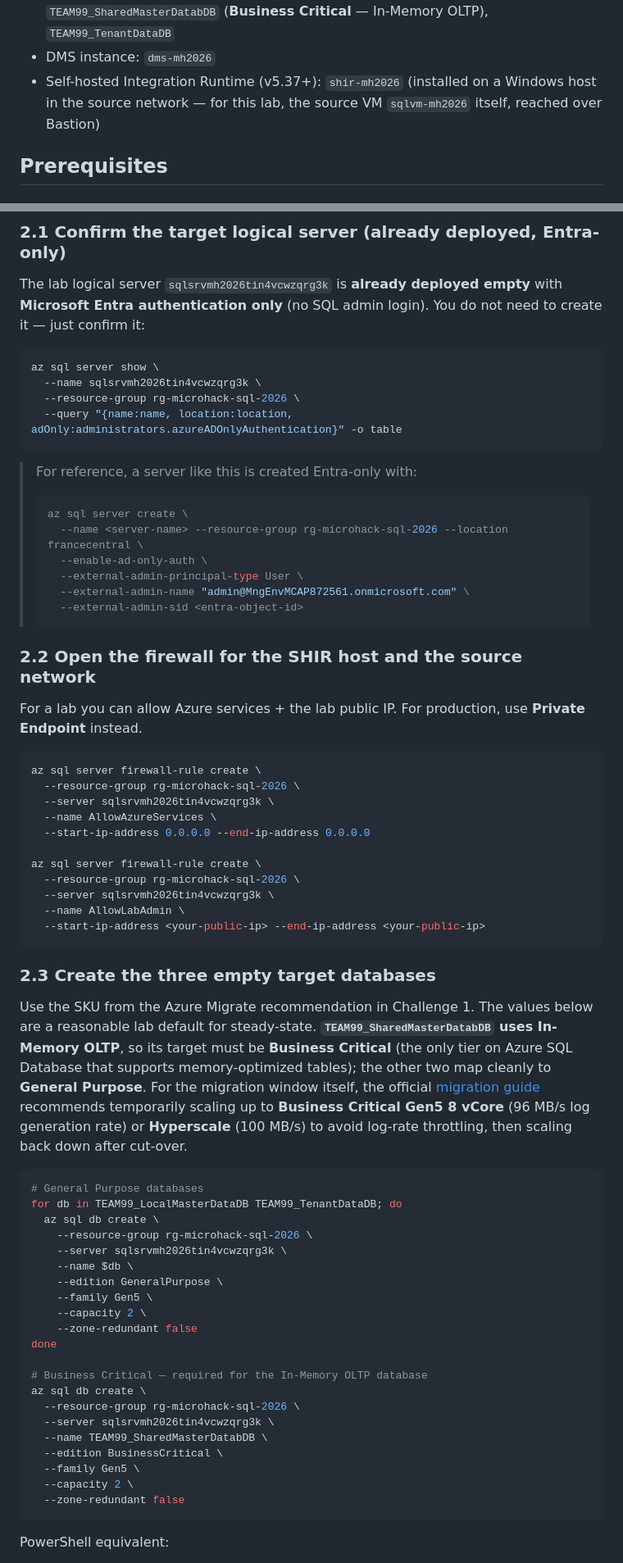
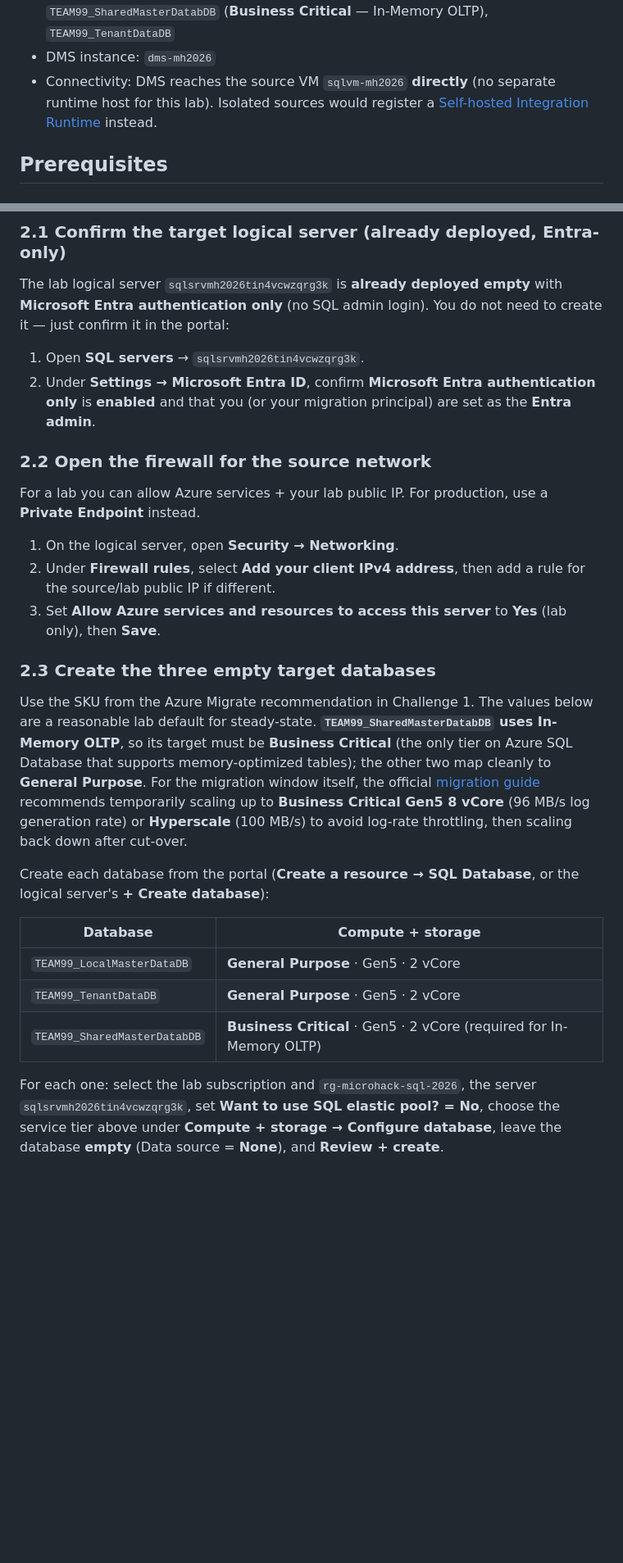
Before and after one commit to aofvalley/microhack-sql-2026, a Markdown page: walkthrough/challenge-02/solution-02.md, 2 parts joined by grey strips. Shown at 82% size. Rendered like a GitHub page; blank space fills up the shorter version.

````diff
--- a/walkthrough/challenge-02/solution-02.md
+++ b/walkthrough/challenge-02/solution-02.md
@@ -61,8 +61,8 @@ SQL Database.
 - Target databases (created empty before migration): `TEAM99_LocalMasterDataDB`,
   `TEAM99_SharedMasterDatabDB` (**Business Critical** — In-Memory OLTP), `TEAM99_TenantDataDB`
 - DMS instance: `dms-mh2026`
-- Self-hosted Integration Runtime (v5.37+): `shir-mh2026` (installed on a Windows host in the source
-  network — for this lab, the source VM `sqlvm-mh2026` itself, reached over Bastion)
+- Connectivity: DMS reaches the source VM `sqlvm-mh2026` **directly** (no separate runtime host
+  for this lab). Isolated sources would register a [Self-hosted Integration Runtime](https://learn.microsoft.com/en-us/data-migration/sql-server/database/database-migration-service) instead.
 
 ## Prerequisites
 
@@ -175,43 +169,23 @@ Verify the remediation using the queries in **Annex A** at the bottom of this wa
 ### 2.1 Confirm the target logical server (already deployed, Entra-only)
 
 The lab logical server `sqlsrvmh2026tin4vcwzqrg3k` is **already deployed empty** with **Microsoft
-Entra authentication only** (no SQL admin login). You do not need to create it — just confirm it:
+Entra authentication only** (no SQL admin login). You do not need to create it — just confirm it
+in the portal:
 
-```bash
-az sql server show \
-  --name sqlsrvmh2026tin4vcwzqrg3k \
-  --resource-group rg-microhack-sql-2026 \
-  --query "{name:name, location:location, adOnly:administrators.azureADOnlyAuthentication}" -o table
-```
+1. Open **SQL servers** → `sqlsrvmh2026tin4vcwzqrg3k`.
+2. Under **Settings → Microsoft Entra ID**, confirm **Microsoft Entra authentication only** is
+   **enabled** and that you (or your migration principal) are set as the **Entra admin**.
 
-> For reference, a server like this is created Entra-only with:
-> ```bash
-> az sql server create \
->   --name <server-name> --resource-group rg-microhack-sql-2026 --location francecentral \
->   --enable-ad-only-auth \
->   --external-admin-principal-type User \
->   --external-admin-name "admin@MngEnvMCAP872561.onmicrosoft.com" \
->   --external-admin-sid <entra-object-id>
-> ```
+### 2.2 Open the firewall for the source network
 
-### 2.2 Open the firewall for the SHIR host and the source network
-
-For a lab you can allow Azure services + the lab public IP. For production, use **Private
+For a lab you can allow Azure services + your lab public IP. For production, use a **Private
 Endpoint** instead.
 
-```bash
-az sql server firewall-rule create \
-  --resource-group rg-microhack-sql-2026 \
-  --server sqlsrvmh2026tin4vcwzqrg3k \
-  --name AllowAzureServices \
-  --start-ip-address 0.0.0.0 --end-ip-address 0.0.0.0
-
-az sql server firewall-rule create \
-  --resource-group rg-microhack-sql-2026 \
-  --server sqlsrvmh2026tin4vcwzqrg3k \
-  --name AllowLabAdmin \
-  --start-ip-address <your-public-ip> --end-ip-address <your-public-ip>
-```
+1. On the logical server, open **Security → Networking**.
+2. Under **Firewall rules**, select **Add your client IPv4 address**, then add a rule for the
+   source/lab public IP if different.
+3. Set **Allow Azure services and resources to access this server** to **Yes** (lab only), then
+   **Save**.
 
 ### 2.3 Create the three empty target databases
 
@@ -225,29 +199,17 @@ recommends temporarily scaling up to **Business Critical Gen5 8 vCore** (96 MB/s
 rate) or **Hyperscale** (100 MB/s) to avoid log-rate throttling, then scaling back down after
 cut-over.
 
-```bash
-# General Purpose databases
-for db in TEAM99_LocalMasterDataDB TEAM99_TenantDataDB; do
-  az sql db create \
-    --resource-group rg-microhack-sql-2026 \
-    --server sqlsrvmh2026tin4vcwzqrg3k \
-    --name $db \
-    --edition GeneralPurpose \
-    --family Gen5 \
-    --capacity 2 \
-    --zone-redundant false
-done
+Create each database from the portal (**Create a resource → SQL Database**, or the logical
+server's **+ Create database**):
 
-# Business Critical — required for the In-Memory OLTP database
-az sql db create \
-  --resource-group rg-microhack-sql-2026 \
-  --server sqlsrvmh2026tin4vcwzqrg3k \
-  --name TEAM99_SharedMasterDatabDB \
-  --edition BusinessCritical \
-  --family Gen5 \
-  --capacity 2 \
-  --zone-redundant false
-```
+| Database | Compute + storage |
+|---|---|
+| `TEAM99_LocalMasterDataDB` | **General Purpose** · Gen5 · 2 vCore |
+| `TEAM99_TenantDataDB` | **General Purpose** · Gen5 · 2 vCore |
+| `TEAM99_SharedMasterDatabDB` | **Business Critical** · Gen5 · 2 vCore (required for In-Memory OLTP) |
 
-PowerShell equivalent:
+For each one: select the lab subscription and `rg-microhack-sql-2026`, the server
+`sqlsrvmh2026tin4vcwzqrg3k`, set **Want to use SQL elastic pool? = No**, choose the service tier
+above under **Compute + storage → Configure database**, leave the database **empty** (Data source =
+**None**), and **Review + create**.
 
````
Also changed, not shown: other parts of walkthrough/challenge-02/solution-02.md (+51 -150 lines), walkthrough/challenge-01/solution-01.md (+4 -6 lines).
